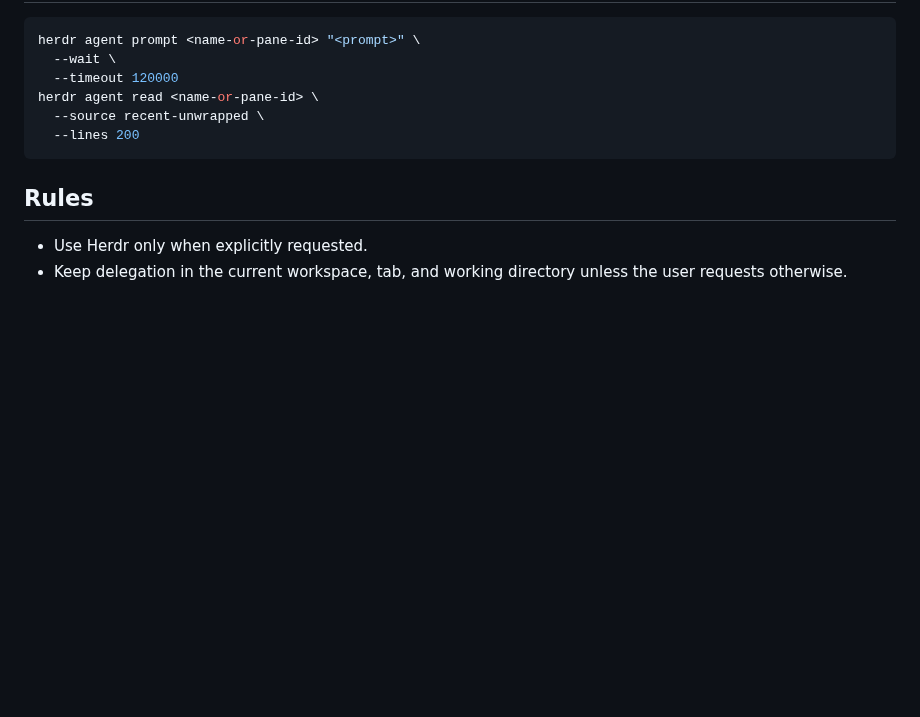
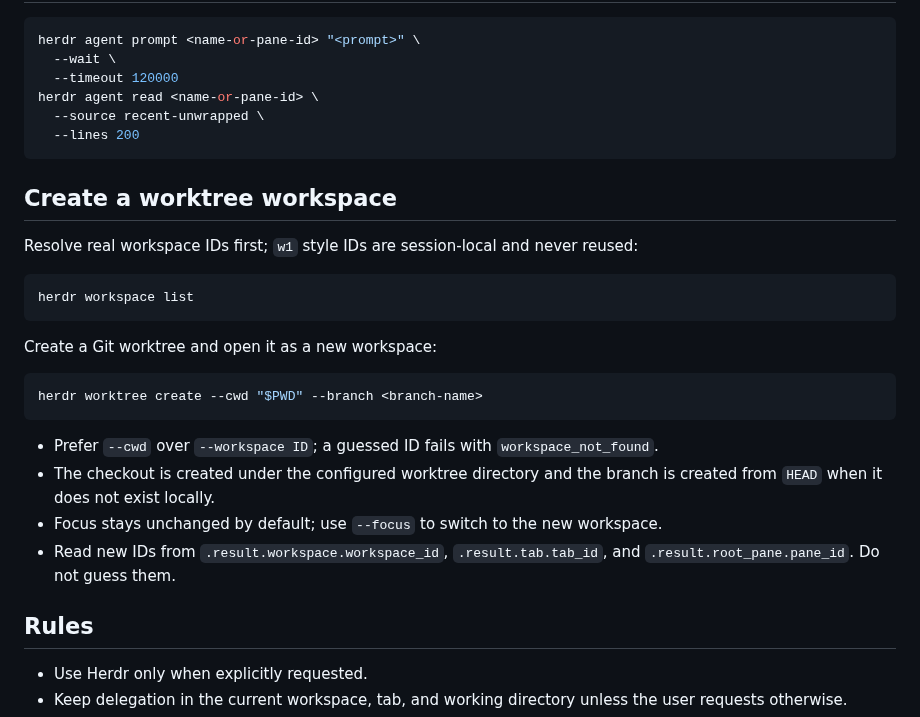
Before and after one commit to u7chan/agent-harness, a Markdown page: herdr/SKILL.md, the part around the change. GitHub-like rendering; blank space fills up the shorter version.

Commit message:
feat(herdr): worktree workspace 作成フローをスキルに追加 (#77)
* feat(herdr): add worktree workspace creation flow to skill

* fix(herdr): point to actual ID fields in worktree create response

````diff
--- a/herdr/SKILL.md
+++ b/herdr/SKILL.md
@@ -123,6 +123,25 @@ herdr agent read <name-or-pane-id> \
   --lines 200
 ```
 
+## Create a worktree workspace
+
+Resolve real workspace IDs first; `w1` style IDs are session-local and never reused:
+
+```bash
+herdr workspace list
+```
+
+Create a Git worktree and open it as a new workspace:
+
+```bash
+herdr worktree create --cwd "$PWD" --branch <branch-name>
+```
+
+- Prefer `--cwd` over `--workspace ID`; a guessed ID fails with `workspace_not_found`.
+- The checkout is created under the configured worktree directory and the branch is created from `HEAD` when it does not exist locally.
+- Focus stays unchanged by default; use `--focus` to switch to the new workspace.
+- Read new IDs from `.result.workspace.workspace_id`, `.result.tab.tab_id`, and `.result.root_pane.pane_id`. Do not guess them.
+
 ## Rules
 
 - Use Herdr only when explicitly requested.
````
